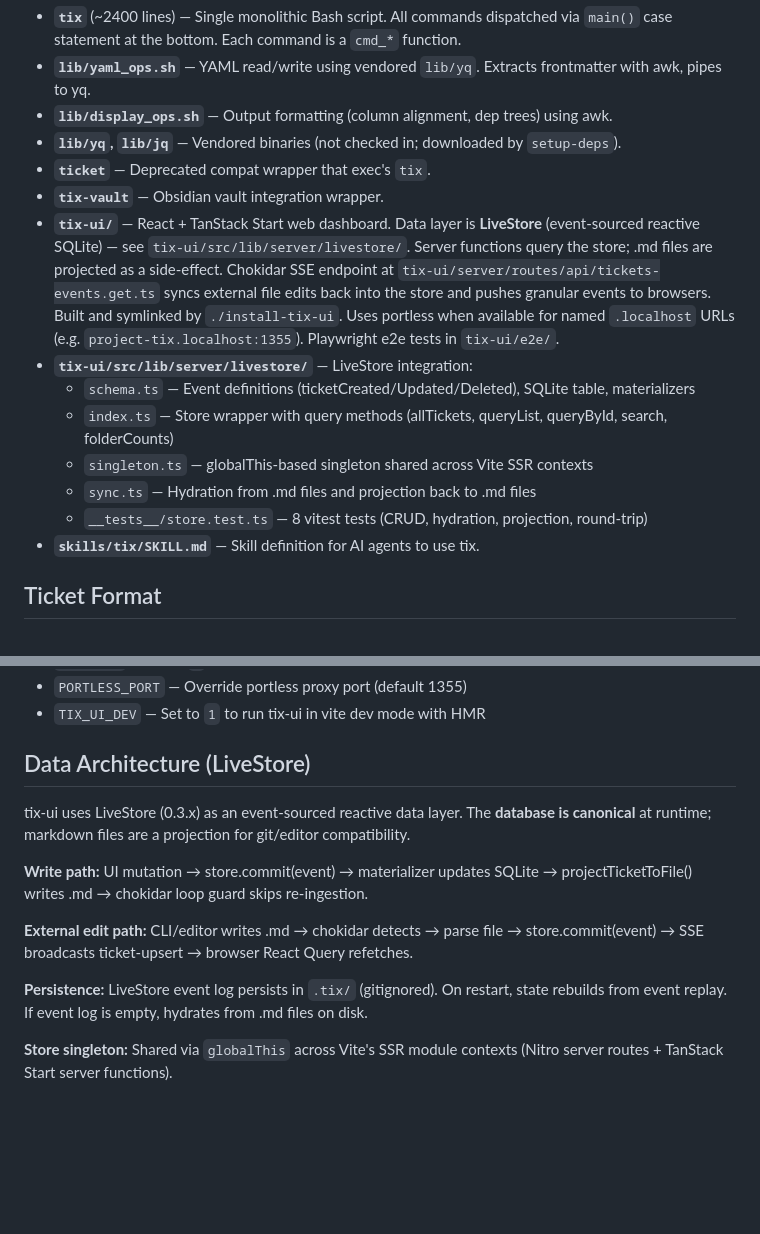
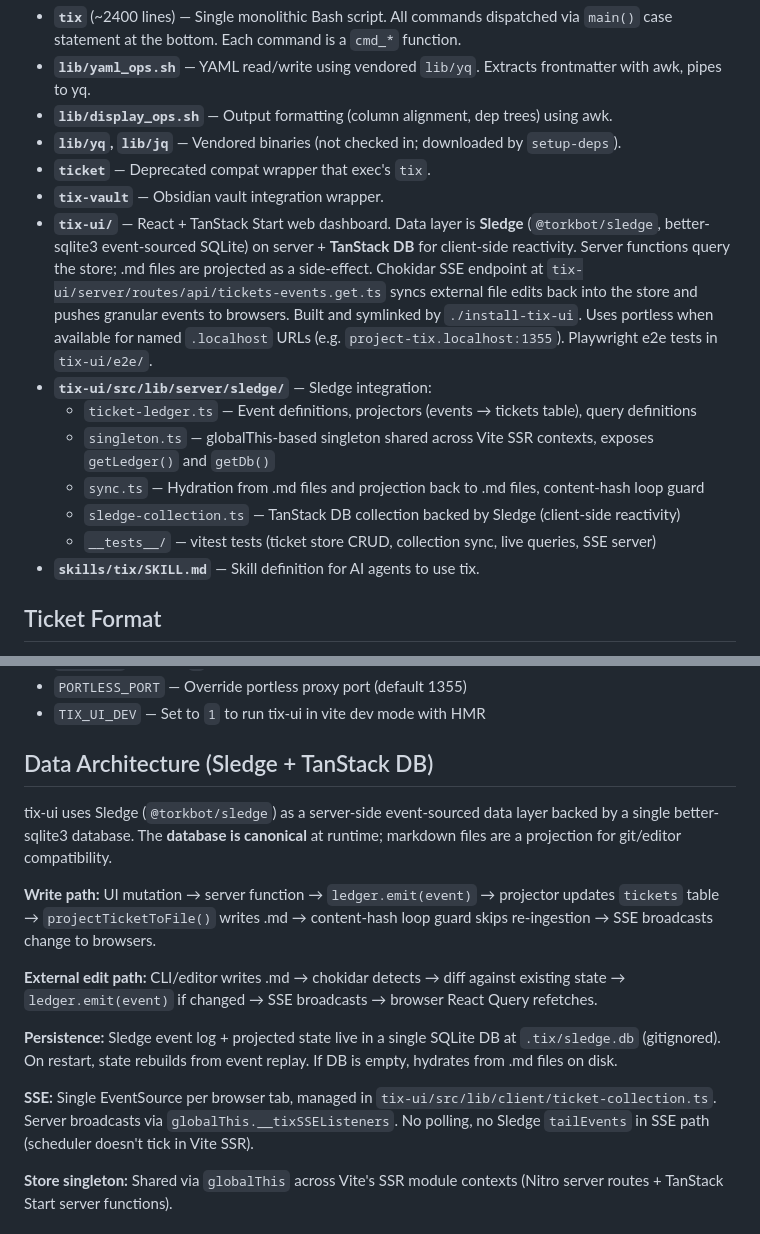
Before and after one commit to WinstonFassett/tix, a Markdown page: CLAUDE.md, 2 parts joined by grey strips. GitHub-like rendering; blank space fills up the shorter version.

Commit message:
docs: update CLAUDE.md for Sledge + TanStack DB architecture
Replace all LiveStore references with Sledge integration docs.

```diff
--- a/CLAUDE.md
+++ b/CLAUDE.md
@@ -28,13 +28,13 @@ bats test/basic_operations.bats   # single test file
 - **`lib/yq`, `lib/jq`** — Vendored binaries (not checked in; downloaded by `setup-deps`).
 - **`ticket`** — Deprecated compat wrapper that exec's `tix`.
 - **`tix-vault`** — Obsidian vault integration wrapper.
-- **`tix-ui/`** — React + TanStack Start web dashboard. Data layer is **LiveStore** (event-sourced reactive SQLite) — see `tix-ui/src/lib/server/livestore/`. Server functions query the store; .md files are projected as a side-effect. Chokidar SSE endpoint at `tix-ui/server/routes/api/tickets-events.get.ts` syncs external file edits back into the store and pushes granular events to browsers. Built and symlinked by `./install-tix-ui`. Uses portless when available for named `.localhost` URLs (e.g. `project-tix.localhost:1355`). Playwright e2e tests in `tix-ui/e2e/`.
-- **`tix-ui/src/lib/server/livestore/`** — LiveStore integration:
-  - `schema.ts` — Event definitions (ticketCreated/Updated/Deleted), SQLite table, materializers
-  - `index.ts` — Store wrapper with query methods (allTickets, queryList, queryById, search, folderCounts)
-  - `singleton.ts` — globalThis-based singleton shared across Vite SSR contexts
-  - `sync.ts` — Hydration from .md files and projection back to .md files
-  - `__tests__/store.test.ts` — 8 vitest tests (CRUD, hydration, projection, round-trip)
+- **`tix-ui/`** — React + TanStack Start web dashboard. Data layer is **Sledge** (`@torkbot/sledge`, better-sqlite3 event-sourced SQLite) on server + **TanStack DB** for client-side reactivity. Server functions query the store; .md files are projected as a side-effect. Chokidar SSE endpoint at `tix-ui/server/routes/api/tickets-events.get.ts` syncs external file edits back into the store and pushes granular events to browsers. Built and symlinked by `./install-tix-ui`. Uses portless when available for named `.localhost` URLs (e.g. `project-tix.localhost:1355`). Playwright e2e tests in `tix-ui/e2e/`.
+- **`tix-ui/src/lib/server/sledge/`** — Sledge integration:
+  - `ticket-ledger.ts` — Event definitions, projectors (events → tickets table), query definitions
+  - `singleton.ts` — globalThis-based singleton shared across Vite SSR contexts, exposes `getLedger()` and `getDb()`
+  - `sync.ts` — Hydration from .md files and projection back to .md files, content-hash loop guard
+  - `sledge-collection.ts` — TanStack DB collection backed by Sledge (client-side reactivity)
+  - `__tests__/` — vitest tests (ticket store CRUD, collection sync, live queries, SSE server)
 - **`skills/tix/SKILL.md`** — Skill definition for AI agents to use tix.
 
 ## Ticket Format
@@ -50,15 +50,17 @@ Files named `Title Case (4hex).md` in `tickets/`. Frontmatter fields: `id`, `tit
 - `PORTLESS_PORT` — Override portless proxy port (default 1355)
 - `TIX_UI_DEV` — Set to `1` to run tix-ui in vite dev mode with HMR
 
-## Data Architecture (LiveStore)
+## Data Architecture (Sledge + TanStack DB)
 
-tix-ui uses LiveStore (0.3.x) as an event-sourced reactive data layer. The **database is canonical** at runtime; markdown files are a projection for git/editor compatibility.
+tix-ui uses Sledge (`@torkbot/sledge`) as a server-side event-sourced data layer backed by a single better-sqlite3 database. The **database is canonical** at runtime; markdown files are a projection for git/editor compatibility.
 
-**Write path:** UI mutation → store.commit(event) → materializer updates SQLite → projectTicketToFile() writes .md → chokidar loop guard skips re-ingestion.
+**Write path:** UI mutation → server function → `ledger.emit(event)` → projector updates `tickets` table → `projectTicketToFile()` writes .md → content-hash loop guard skips re-ingestion → SSE broadcasts change to browsers.
 
-**External edit path:** CLI/editor writes .md → chokidar detects → parse file → store.commit(event) → SSE broadcasts ticket-upsert → browser React Query refetches.
+**External edit path:** CLI/editor writes .md → chokidar detects → diff against existing state → `ledger.emit(event)` if changed → SSE broadcasts → browser React Query refetches.
 
-**Persistence:** LiveStore event log persists in `.tix/` (gitignored). On restart, state rebuilds from event replay. If event log is empty, hydrates from .md files on disk.
+**Persistence:** Sledge event log + projected state live in a single SQLite DB at `.tix/sledge.db` (gitignored). On restart, state rebuilds from event replay. If DB is empty, hydrates from .md files on disk.
+
+**SSE:** Single EventSource per browser tab, managed in `tix-ui/src/lib/client/ticket-collection.ts`. Server broadcasts via `globalThis.__tixSSEListeners`. No polling, no Sledge `tailEvents` in SSE path (scheduler doesn't tick in Vite SSR).
 
 **Store singleton:** Shared via `globalThis` across Vite's SSR module contexts (Nitro server routes + TanStack Start server functions).
 
```
